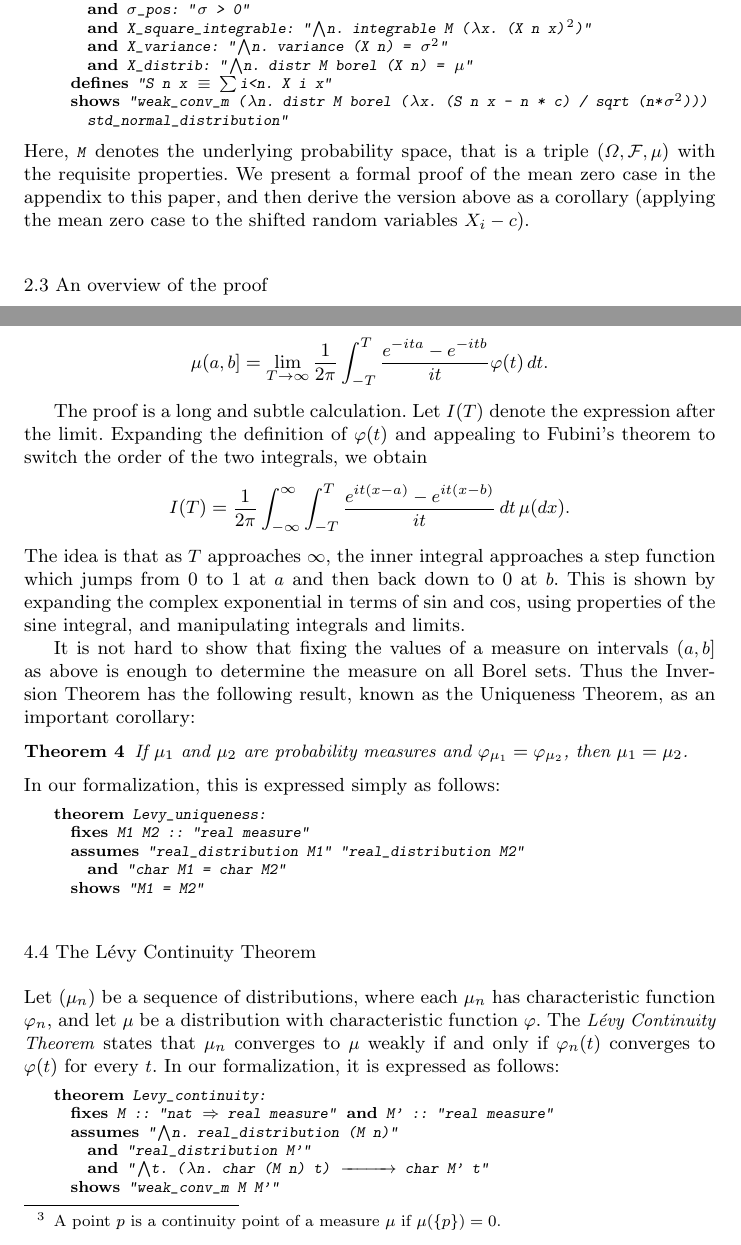
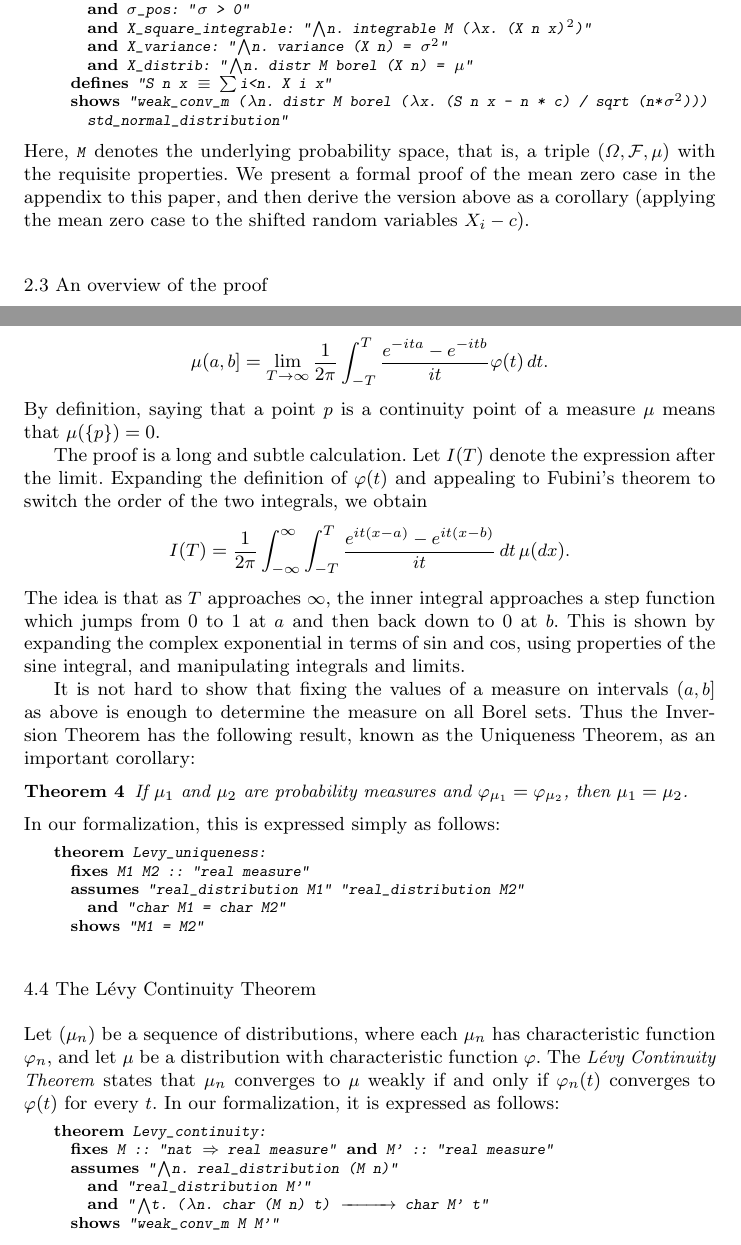
Before and after one commit to avigad/isabelle, a LaTeX paper (JAR/clt.tex): two parts of pages 6 and 26 of 37, joined at a grey line, cut so that both start at the same text. Compiled offline with pdfLaTeX; a LaTeX package or settings file that is missing is left out.

Commit message:
add comma, move footnote to main text

```diff
--- a/JAR/clt.tex
+++ b/JAR/clt.tex
@@ -172,7 +172,7 @@ This is Theorem 27.1 in Billingsley's book \cite{billingsley:95}. Our formulatio
 %\caption{The Central Limit Theorem}
 %\label{fig:clt}
 %\end{figure}
-Here, \isa{M} denotes the underlying probability space, that is a triple $(\Omega,\mathcal F,\mu)$ with the requisite properties. We present a formal proof of the mean zero case in the appendix to this paper, and then derive the version above as a corollary (applying the mean zero case to the shifted random variables $X_i - c$).
+Here, \isa{M} denotes the underlying probability space, that is, a triple $(\Omega,\mathcal F,\mu)$ with the requisite properties. We present a formal proof of the mean zero case in the appendix to this paper, and then derive the version above as a corollary (applying the mean zero case to the shifted random variables $X_i - c$).
 
 \subsection{An overview of the proof}
 \label{subsection:overview}
@@ -529,11 +529,12 @@ In Fourier analysis, an ``inversion theorem'' says that a function can be recove
 
 More precisely, the L\'evy Inversion Theorem states the following:
 \begin{theorem}
-Let $\mu$ be a probability measure, and $\ph$ be the characteristic function of $\mu$. If $a$ and $b$ are continuity points\footnote{A point $p$ is a continuity point of a measure $\mu$ if $\mu(\{p\}) = 0$.} of $\mu$ and $a < b$, then
+Let $\mu$ be a probability measure, and $\ph$ be the characteristic function of $\mu$. If $a$ and $b$ are continuity points of $\mu$ and $a < b$, then
 \[
 \mu (a,b] = \lim_{T \rightarrow \infty} \frac{1}{2\pi} \int_{-T}^T \frac{e^{-ita} - e^{-itb}}{it} \ph(t) \, dt.
 \]
 \end{theorem}
+By definition, saying that a point $p$ is a continuity point of a measure $\mu$ means that $\mu(\{p\}) = 0$.
 
 The proof is a long and subtle calculation. Let $I(T)$ denote the expression after the limit. Expanding the definition of $\ph(t)$ and appealing to Fubini's theorem to switch the order of the two integrals, we obtain
 \[
```
